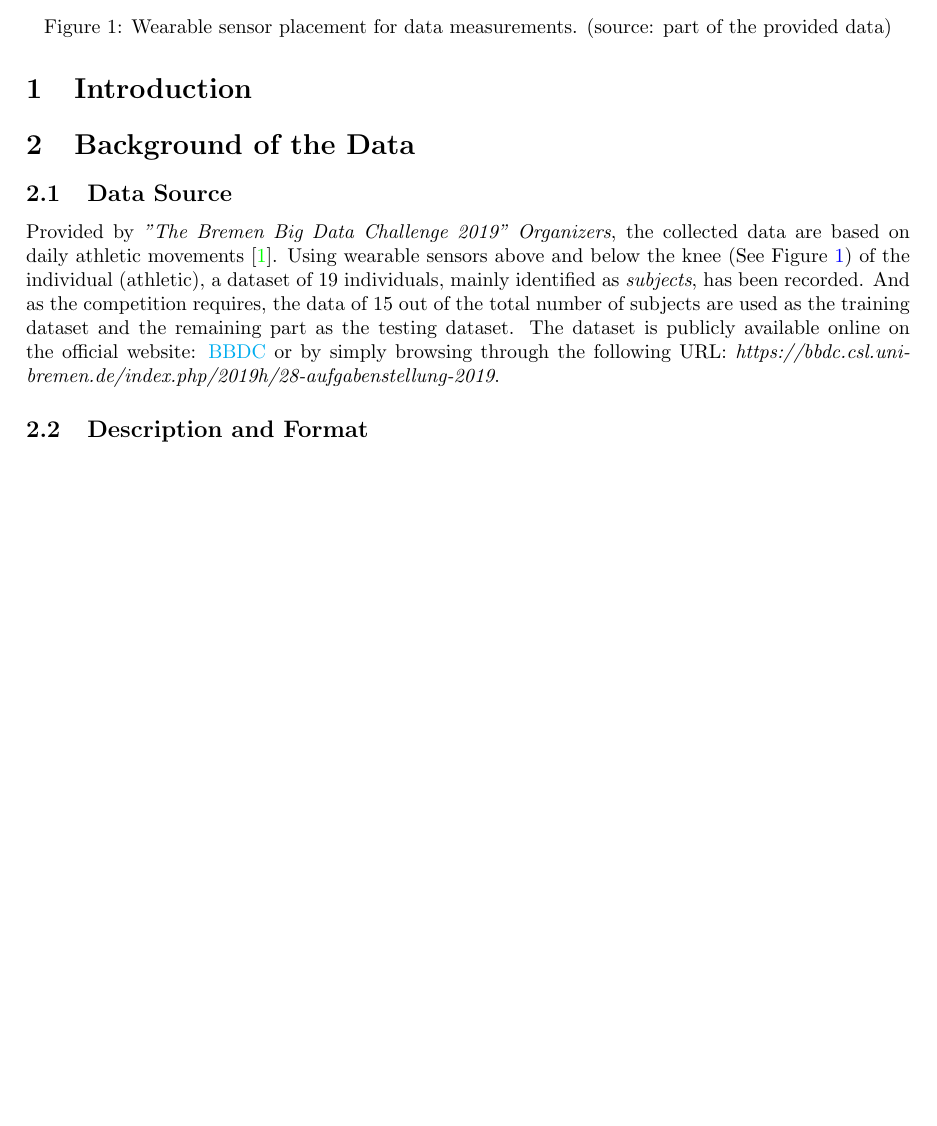
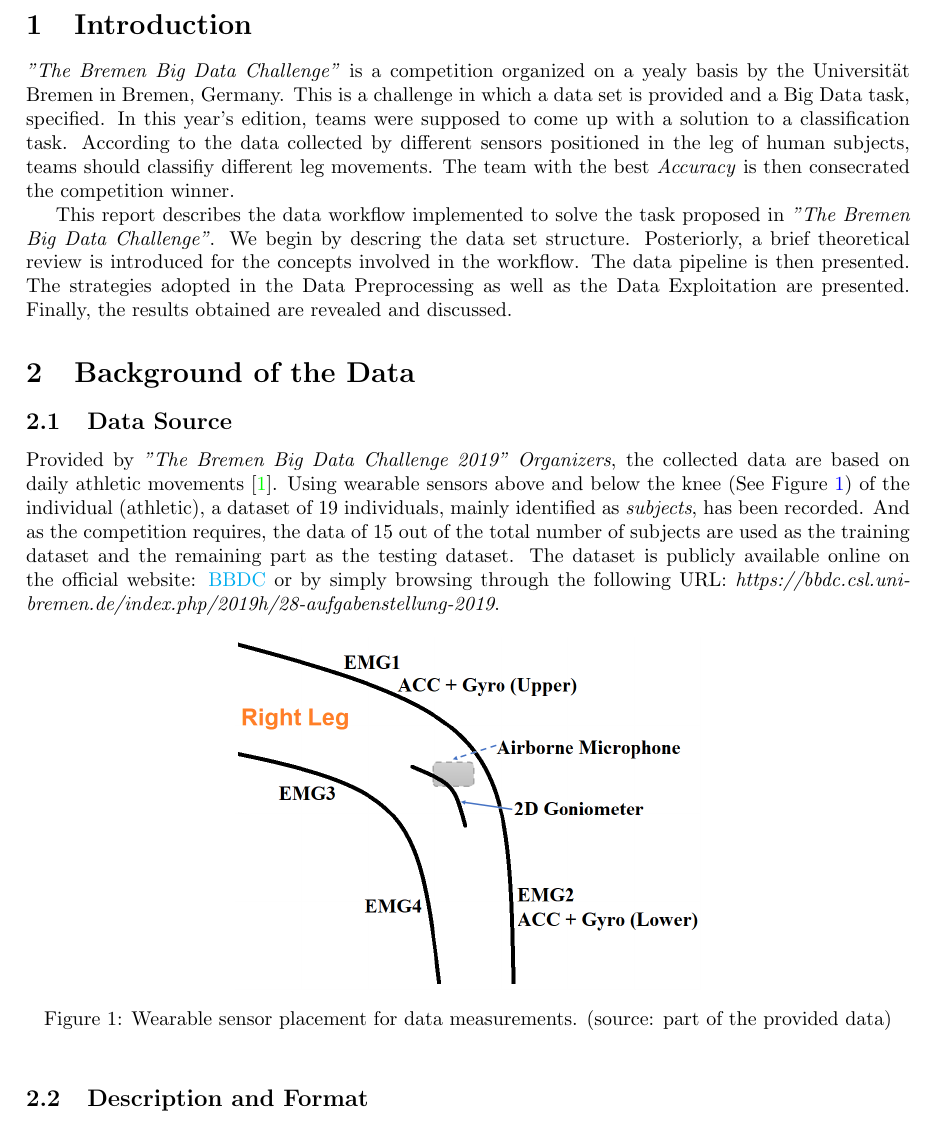
Before and after one commit to ralflorent/bremen-big-data-challenge-2019, a LaTeX paper (docs/latex/main.tex, which reads docs/latex/sections/contents.tex, docs/latex/sections/intro.tex): part of page 2 of 11, cut at the place of the change, the shorter picture padded with empty space. Compiled offline with pdfLaTeX.

Commit message:
Add introduction

```diff
--- a/docs/latex/sections/contents.tex
+++ b/docs/latex/sections/contents.tex
@@ -37,7 +37,7 @@ testing dataset. The dataset is publicly available online on the official websit
 \href{https://bbdc.csl.uni-bremen.de/images/2019/bbdc_2019_Bewegungsdaten_mit_referenz.zip}{BBDC} or
 by simply browsing through the following URL: \emph{https://bbdc.csl.uni-bremen.de/index.php/2019h/28-aufgabenstellung-2019}.
 
-\begin{figure}
+\begin{figure}[h!]
     \centering
     \includegraphics[scale=0.33]{sensor-placement.png}
     \caption{Wearable sensor placement for data measurements. (source: part of the provided data)}
--- a/docs/latex/sections/intro.tex
+++ b/docs/latex/sections/intro.tex
@@ -19,6 +19,22 @@
 
 \section{Introduction}
 
+\textit{"The Bremen Big Data Challenge"} is a competition organized on a yealy
+basis by the Universität Bremen in Bremen, Germany. This is a challenge in which
+a data set is provided and a Big Data task, specified. In this year's
+edition, teams were supposed to come up with a solution to a classification
+task. According to the data collected by different sensors positioned in the leg
+of human subjects, teams should classifiy different leg movements. The team with
+the best \textit{Accuracy} is then consecrated the competition winner.
+
+This report describes the data workflow implemented to solve the task proposed
+in \textit{"The Bremen Big Data Challenge"}. We begin by descring the data
+set structure. Posteriorly, a brief theoretical review is introduced for the
+concepts involved in the workflow. The data pipeline is then presented. The
+strategies adopted in the Data Preprocessing as well as the Data Exploitation
+are presented. Finally, the results obtained are revealed and discussed.
+
+
 % ==============================================================================
 % START: Introduction
 % ==============================================================================
```
